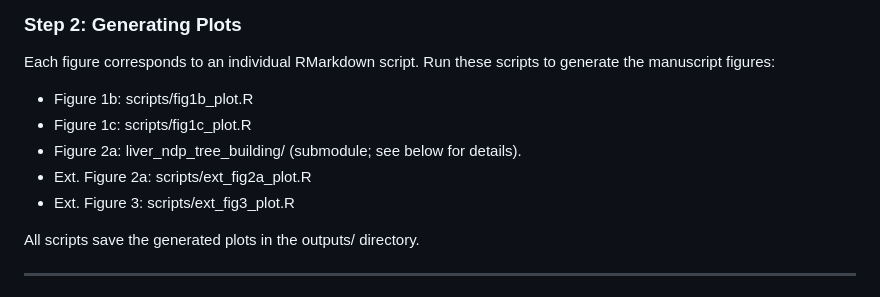
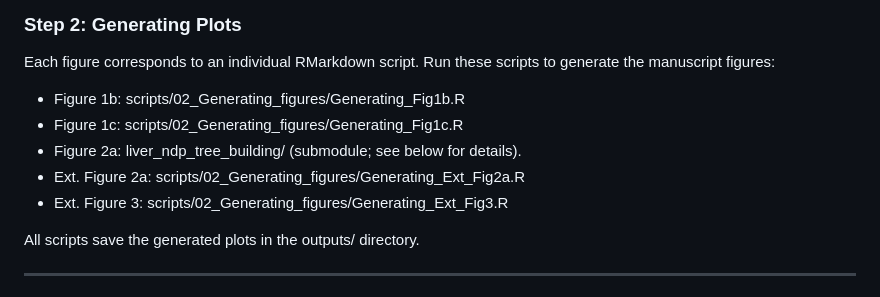
Before and after one commit to nataliabrz/positive_selection_in_A1AT_deficiency, a Markdown page: README.md, the part around the change. GitHub-like rendering.

```diff
--- a/README.md
+++ b/README.md
@@ -115,11 +115,11 @@ Rscript scripts/01_Running_dNdS_positive_selection_analysis/01b_running_dNdS.R
 
 Each figure corresponds to an individual RMarkdown script. Run these scripts to generate the manuscript figures:
 
-- Figure 1b: scripts/fig1b_plot.R
-- Figure 1c: scripts/fig1c_plot.R
+- Figure 1b: scripts/02_Generating_figures/Generating_Fig1b.R
+- Figure 1c: scripts/02_Generating_figures/Generating_Fig1c.R
 - Figure 2a: liver_ndp_tree_building/ (submodule; see below for details).
-- Ext. Figure 2a: scripts/ext_fig2a_plot.R
-- Ext. Figure 3: scripts/ext_fig3_plot.R
+- Ext. Figure 2a: scripts/02_Generating_figures/Generating_Ext_Fig2a.R
+- Ext. Figure 3: scripts/02_Generating_figures/Generating_Ext_Fig3.R
 
 All scripts save the generated plots in the outputs/ directory.
 
```
